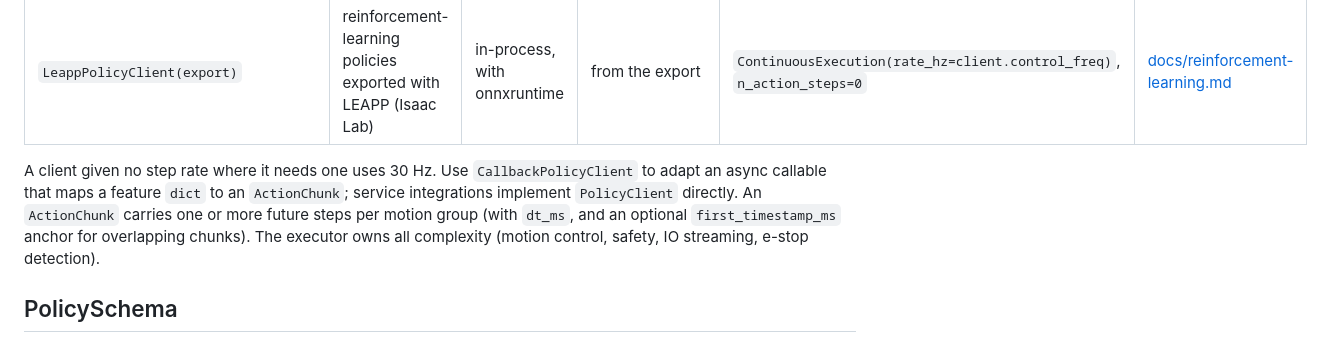
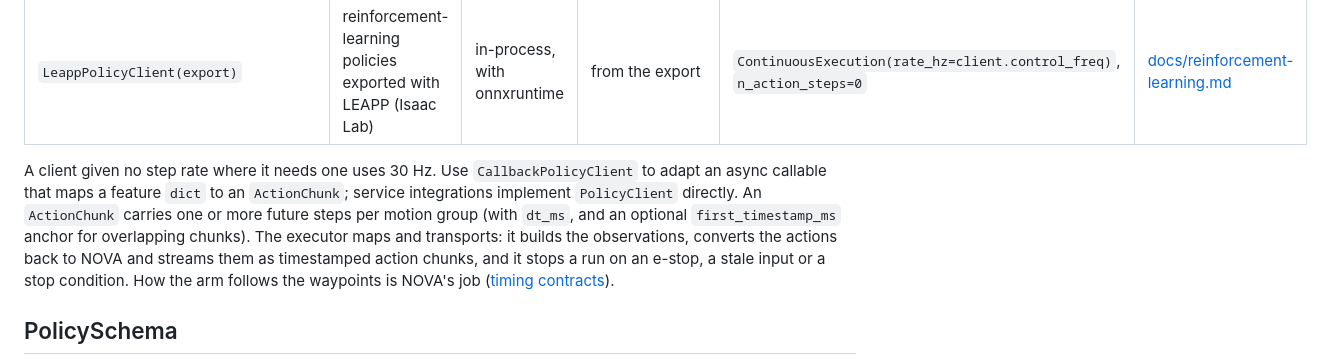
Before and after one commit to wandelbotsgmbh/wandelbots-nova, a Markdown page: novapolicy/README.md, the part around the change. Rendered like a GitHub page.

Commit message:
docs(novapolicy): show the executor's contracts as a diagram and fix the README's scope claim
The README said the executor owns all complexity, motion control included; it maps and
transports, and NOVA owns how the arm follows the waypoints. The timing section of executor.md
now opens with an overview of the pipeline, the ownership boundary and where each contract
applies.

```diff
--- a/novapolicy/README.md
+++ b/novapolicy/README.md
@@ -152,7 +152,7 @@ For a robot of your cell, leave out the preconditions and use its controller nam
 | `NatsPolicyClient(policy_id=..., servers=...)` | a policy service on a NATS broker | in the policy service's container | reported by the service | sequential or continuous | [example](examples/execute_nats_policy_dual_arm.py) |
 | `LeappPolicyClient(export)` | reinforcement-learning policies exported with LEAPP (Isaac Lab) | in-process, with onnxruntime | from the export | `ContinuousExecution(rate_hz=client.control_freq)`, `n_action_steps=0` | [docs/reinforcement-learning.md](docs/reinforcement-learning.md) |
 
-A client given no step rate where it needs one uses 30 Hz. Use `CallbackPolicyClient` to adapt an async callable that maps a feature `dict` to an `ActionChunk`; service integrations implement `PolicyClient` directly. An `ActionChunk` carries one or more future steps per motion group (with `dt_ms`, and an optional `first_timestamp_ms` anchor for overlapping chunks). The executor owns all complexity (motion control, safety, IO streaming, e-stop detection).
+A client given no step rate where it needs one uses 30 Hz. Use `CallbackPolicyClient` to adapt an async callable that maps a feature `dict` to an `ActionChunk`; service integrations implement `PolicyClient` directly. An `ActionChunk` carries one or more future steps per motion group (with `dt_ms`, and an optional `first_timestamp_ms` anchor for overlapping chunks). The executor maps and transports: it builds the observations, converts the actions back to NOVA and streams them as timestamped action chunks, and it stops a run on an e-stop, a stale input or a stop condition. How the arm follows the waypoints is NOVA's job ([timing contracts](docs/executor.md#timing-contracts-and-decisions)).
 
 ## PolicySchema
 
```
Also changed, not shown: novapolicy/docs/executor.md (+2 -0 lines), novapolicy/docs/images/executor-contracts.png (added).
